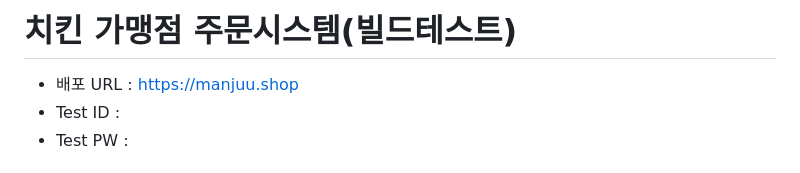
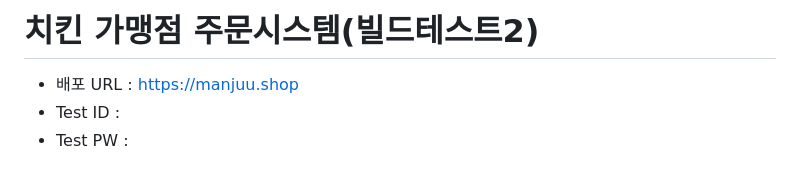
Before and after one commit to Bullti/bullti-order-service, a Markdown page: README.md, the part around the change. GitHub-like rendering.

```diff
--- a/README.md
+++ b/README.md
@@ -1,4 +1,4 @@
-# 치킨 가맹점 주문시스템(빌드테스트)
+# 치킨 가맹점 주문시스템(빌드테스트2)
 
 - 배포 URL : https://manjuu.shop
 - Test ID :
```
